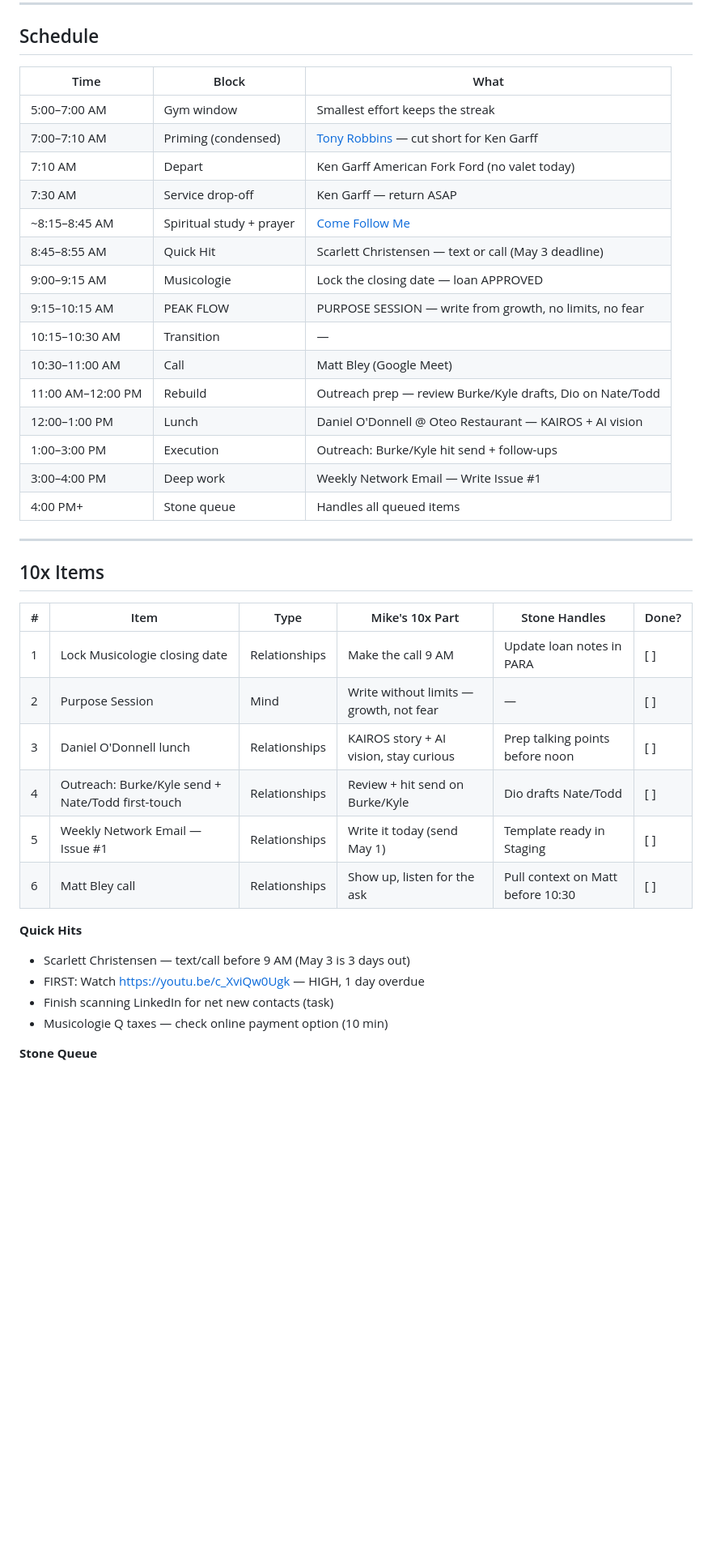
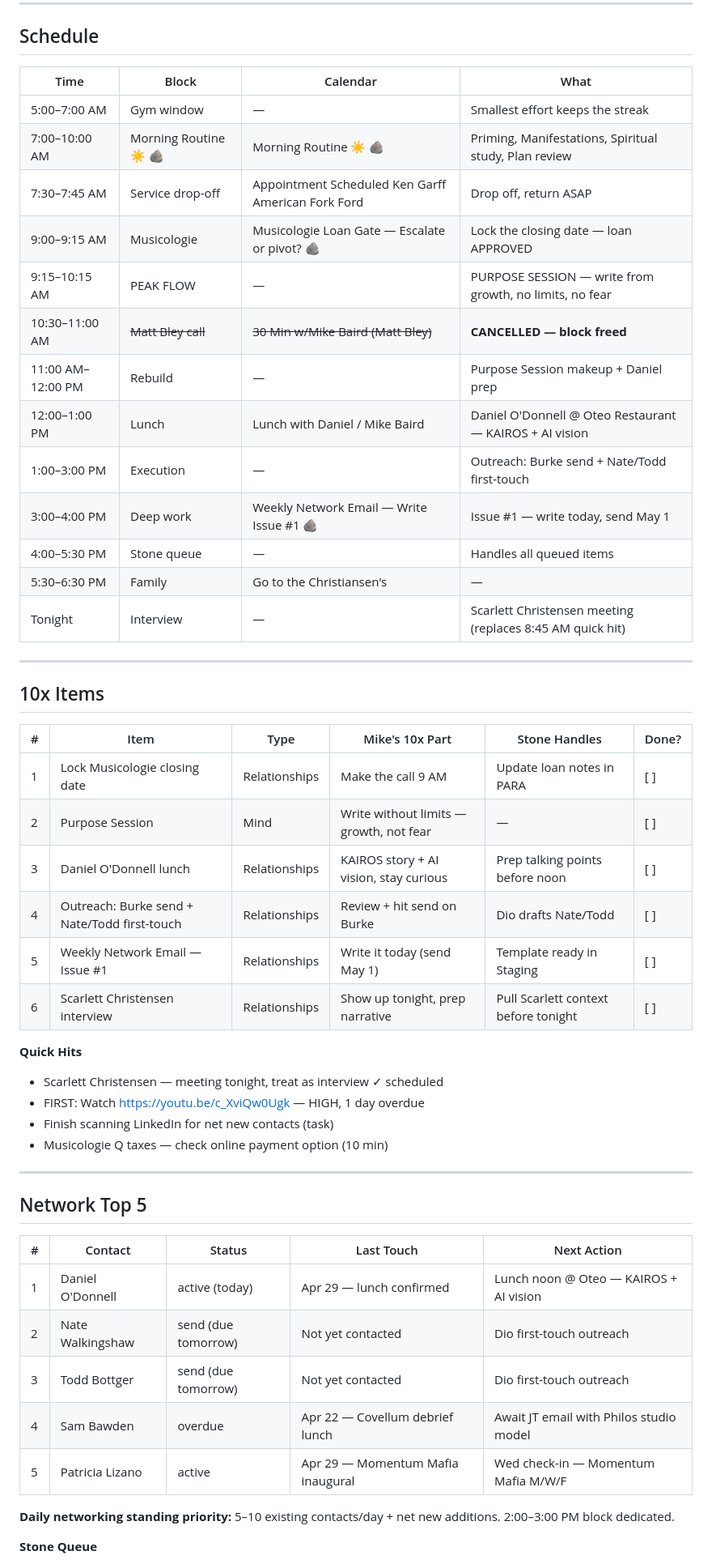
Before and after one commit to newmediablends/stone-dashboard, a Markdown page: daily/2026-04-30.md, the part around one of its changes. Shown at 81% size. GitHub-like rendering; blank space fills up the shorter version.

Commit message:
sync 2026-04-30 11:06

```diff
--- a/daily/2026-04-30.md
+++ b/daily/2026-04-30.md
@@ -7,23 +7,21 @@
 
 ## Schedule
 
-| Time | Block | What |
-|------|-------|------|
-| 5:00–7:00 AM | Gym window | Smallest effort keeps the streak |
-| 7:00–7:10 AM | Priming (condensed) | [Tony Robbins](https://youtu.be/faTGTgid8Uc?si=2iyzM8zmVHVIdgUD) — cut short for Ken Garff |
-| 7:10 AM | Depart | Ken Garff American Fork Ford (no valet today) |
-| 7:30 AM | Service drop-off | Ken Garff — return ASAP |
-| ~8:15–8:45 AM | Spiritual study + prayer | [Come Follow Me](https://www.churchofjesuschrist.org/study/manual/come-follow-me-for-home-and-church-old-testament-2026?lang=eng) |
-| 8:45–8:55 AM | Quick Hit | Scarlett Christensen — text or call (May 3 deadline) |
-| 9:00–9:15 AM | Musicologie | Lock the closing date — loan APPROVED |
-| 9:15–10:15 AM | PEAK FLOW | PURPOSE SESSION — write from growth, no limits, no fear |
-| 10:15–10:30 AM | Transition | — |
-| 10:30–11:00 AM | Call | Matt Bley (Google Meet) |
-| 11:00 AM–12:00 PM | Rebuild | Outreach prep — review Burke/Kyle drafts, Dio on Nate/Todd |
-| 12:00–1:00 PM | Lunch | Daniel O'Donnell @ Oteo Restaurant — KAIROS + AI vision |
-| 1:00–3:00 PM | Execution | Outreach: Burke/Kyle hit send + follow-ups |
-| 3:00–4:00 PM | Deep work | Weekly Network Email — Write Issue #1 |
-| 4:00 PM+ | Stone queue | Handles all queued items |
+| Time | Block | Calendar | What |
+|------|-------|----------|------|
+| 5:00–7:00 AM | Gym window | — | Smallest effort keeps the streak |
+| 7:00–10:00 AM | Morning Routine ☀️ 🪨 | Morning Routine ☀️ 🪨 | Priming, Manifestations, Spiritual study, Plan review |
+| 7:30–7:45 AM | Service drop-off | Appointment Scheduled Ken Garff American Fork Ford | Drop off, return ASAP |
+| 9:00–9:15 AM | Musicologie | Musicologie Loan Gate — Escalate or pivot? 🪨 | Lock the closing date — loan APPROVED |
+| 9:15–10:15 AM | PEAK FLOW | — | PURPOSE SESSION — write from growth, no limits, no fear |
+| 10:30–11:00 AM | ~~Matt Bley call~~ | ~~30 Min w/Mike Baird (Matt Bley)~~ | **CANCELLED — block freed** |
+| 11:00 AM–12:00 PM | Rebuild | — | Purpose Session makeup + Daniel prep |
+| 12:00–1:00 PM | Lunch | Lunch with Daniel / Mike Baird | Daniel O'Donnell @ Oteo Restaurant — KAIROS + AI vision |
+| 1:00–3:00 PM | Execution | — | Outreach: Burke send + Nate/Todd first-touch |
+| 3:00–4:00 PM | Deep work | Weekly Network Email — Write Issue #1 🪨 | Issue #1 — write today, send May 1 |
+| 4:00–5:30 PM | Stone queue | — | Handles all queued items |
+| 5:30–6:30 PM | Family | Go to the Christiansen's | — |
+| Tonight | Interview | — | Scarlett Christensen meeting (replaces 8:45 AM quick hit) |
 
 ---
 
@@ -34,15 +32,29 @@
 | 1 | Lock Musicologie closing date | Relationships | Make the call 9 AM | Update loan notes in PARA | [ ] |
 | 2 | Purpose Session | Mind | Write without limits — growth, not fear | — | [ ] |
 | 3 | Daniel O'Donnell lunch | Relationships | KAIROS story + AI vision, stay curious | Prep talking points before noon | [ ] |
-| 4 | Outreach: Burke/Kyle send + Nate/Todd first-touch | Relationships | Review + hit send on Burke/Kyle | Dio drafts Nate/Todd | [ ] |
+| 4 | Outreach: Burke send + Nate/Todd first-touch | Relationships | Review + hit send on Burke | Dio drafts Nate/Todd | [ ] |
 | 5 | Weekly Network Email — Issue #1 | Relationships | Write it today (send May 1) | Template ready in Staging | [ ] |
-| 6 | Matt Bley call | Relationships | Show up, listen for the ask | Pull context on Matt before 10:30 | [ ] |
+| 6 | Scarlett Christensen interview | Relationships | Show up tonight, prep narrative | Pull Scarlett context before tonight | [ ] |
 
 **Quick Hits**
-- Scarlett Christensen — text/call before 9 AM (May 3 is 3 days out)
+- Scarlett Christensen — meeting tonight, treat as interview ✓ scheduled
 - FIRST: Watch https://youtu.be/c_XviQw0Ugk — HIGH, 1 day overdue
 - Finish scanning LinkedIn for net new contacts (task)
 - Musicologie Q taxes — check online payment option (10 min)
+
+---
+
+## Network Top 5
+
+| # | Contact | Status | Last Touch | Next Action |
+|---|---------|--------|------------|-------------|
+| 1 | Daniel O'Donnell | active (today) | Apr 29 — lunch confirmed | Lunch noon @ Oteo — KAIROS + AI vision |
+| 2 | Nate Walkingshaw | send (due tomorrow) | Not yet contacted | Dio first-touch outreach |
+| 3 | Todd Bottger | send (due tomorrow) | Not yet contacted | Dio first-touch outreach |
+| 4 | Sam Bawden | overdue | Apr 22 — Covellum debrief lunch | Await JT email with Philos studio model |
+| 5 | Patricia Lizano | active | Apr 29 — Momentum Mafia inaugural | Wed check-in — Momentum Mafia M/W/F |
+
+**Daily networking standing priority:** 5–10 existing contacts/day + net new additions. 2:00–3:00 PM block dedicated.
 
 **Stone Queue**
 - Weekly network email template → Staging before 9 AM
```
Also changed, not shown: other parts of daily/2026-04-30.md (+2 -0 lines).
